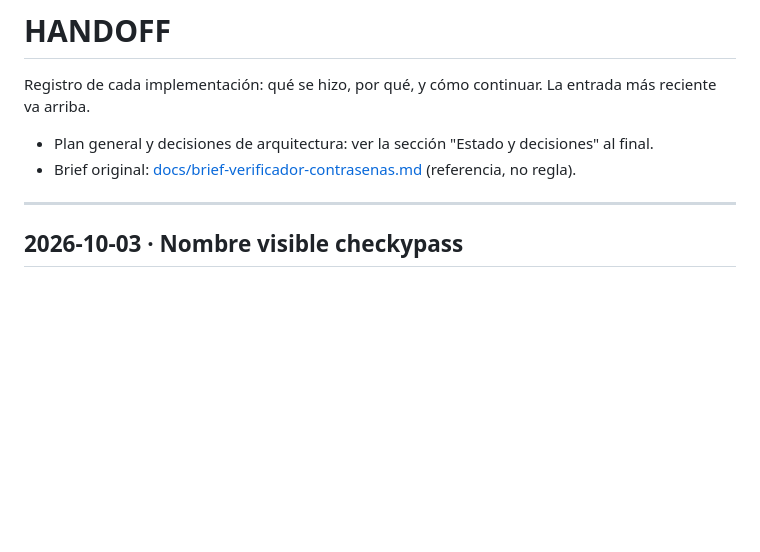
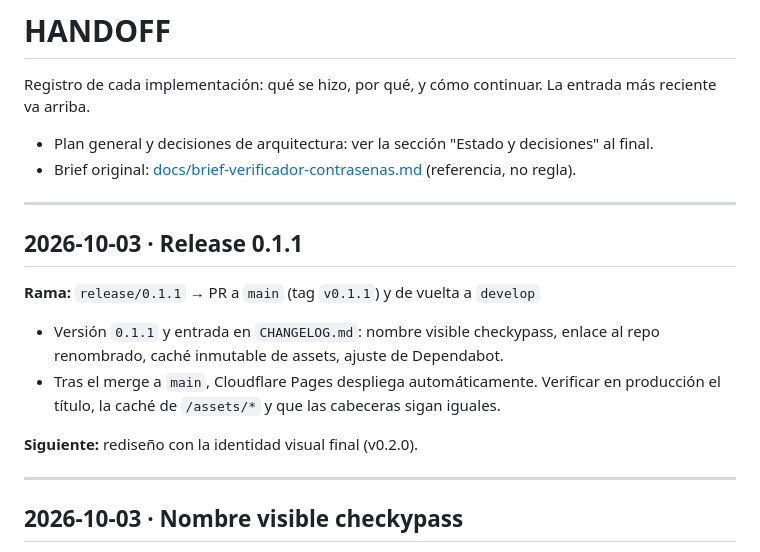
Before and after one commit to The-Tito/checkypass, a Markdown page: HANDOFF.md, the part around the change. Drawn GitHub-style; blank space fills up the shorter version.

Commit message:
docs: registrar release 0.1.1 en HANDOFF
Co-Authored-By: Claude Opus 5.5 <noreply@anthropic.com>

```diff
--- a/HANDOFF.md
+++ b/HANDOFF.md
@@ -4,6 +4,17 @@ Registro de cada implementación: qué se hizo, por qué, y cómo continuar. La
 
 - Plan general y decisiones de arquitectura: ver la sección "Estado y decisiones" al final.
 - Brief original: [docs/brief-verificador-contrasenas.md](docs/brief-verificador-contrasenas.md) (referencia, no regla).
+
+---
+
+## 2026-10-03 · Release 0.1.1
+
+**Rama:** `release/0.1.1` → PR a `main` (tag `v0.1.1`) y de vuelta a `develop`
+
+- Versión `0.1.1` y entrada en `CHANGELOG.md`: nombre visible checkypass, enlace al repo renombrado, caché inmutable de assets, ajuste de Dependabot.
+- Tras el merge a `main`, Cloudflare Pages despliega automáticamente. Verificar en producción el título, la caché de `/assets/*` y que las cabeceras sigan iguales.
+
+**Siguiente:** rediseño con la identidad visual final (v0.2.0).
 
 ---
 
```
